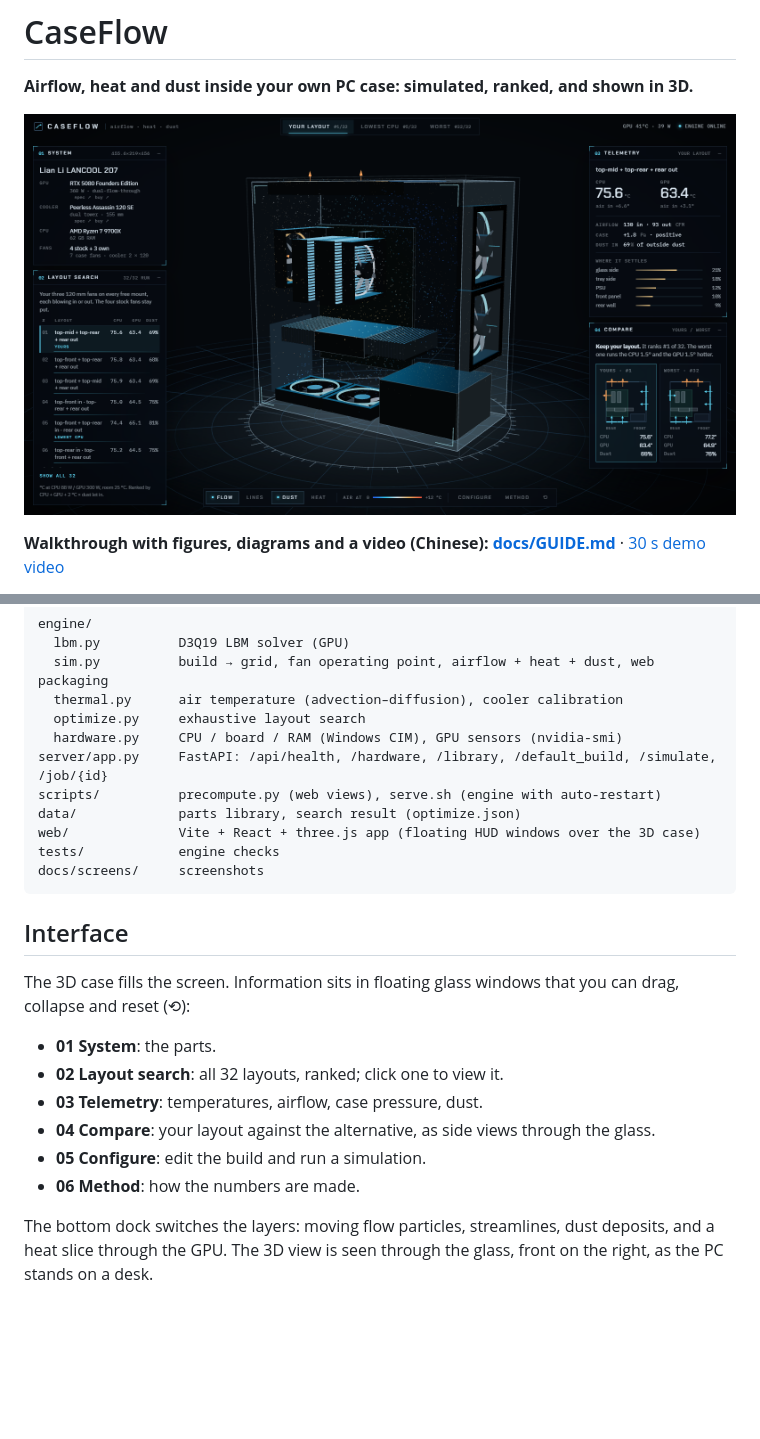
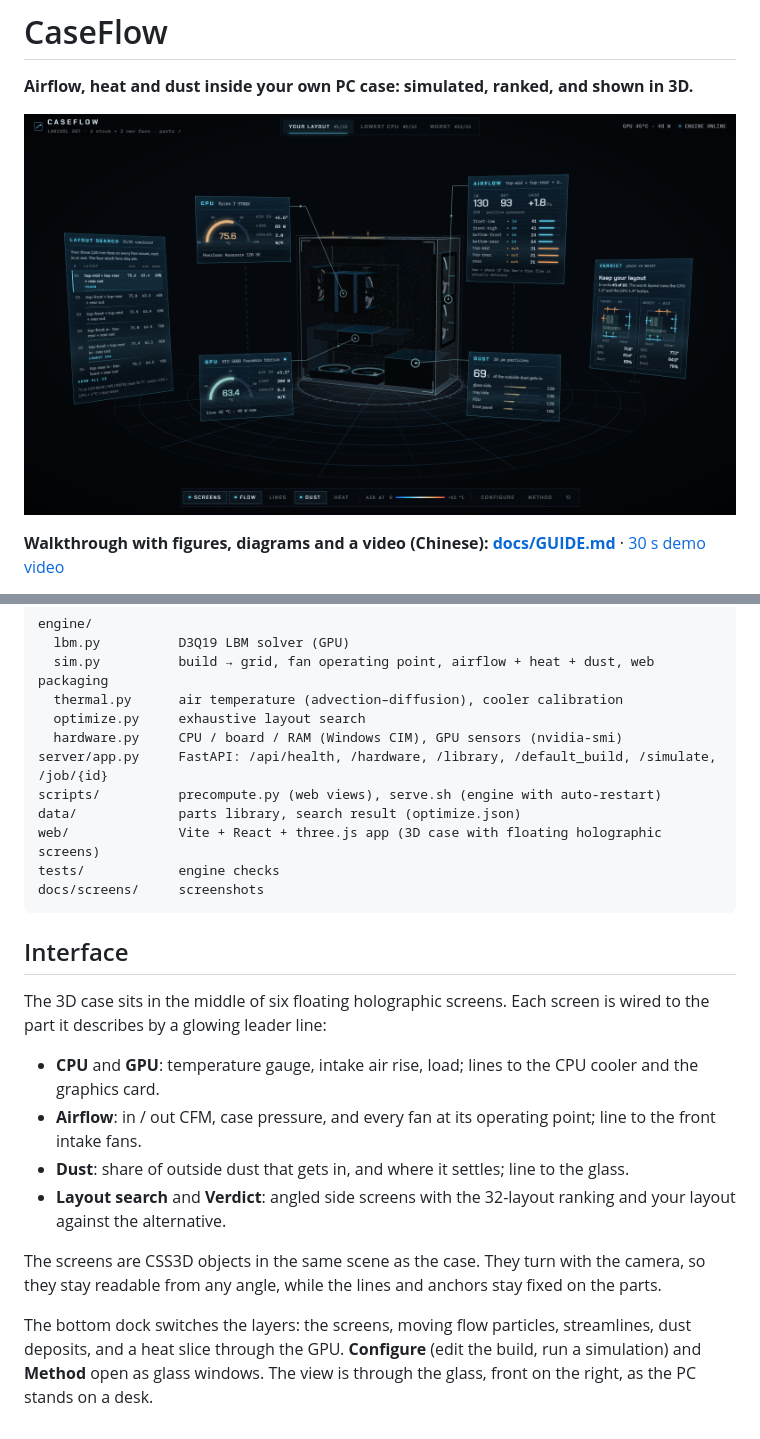
Before and after one commit to D3R3KDM/caseflow, a Markdown page: README.md, 2 parts joined by grey strips. GitHub-like rendering; pictures changed too: docs/screens/caseflow_main.png; blank space fills up the shorter version.

````diff
--- a/README.md
+++ b/README.md
@@ -105,20 +105,20 @@ engine/
 server/app.py     FastAPI: /api/health, /hardware, /library, /default_build, /simulate, /job/{id}
 scripts/          precompute.py (web views), serve.sh (engine with auto-restart)
 data/             parts library, search result (optimize.json)
-web/              Vite + React + three.js app (floating HUD windows over the 3D case)
+web/              Vite + React + three.js app (3D case with floating holographic screens)
 tests/            engine checks
 docs/screens/     screenshots
 ```
 
 ## Interface
 
-The 3D case fills the screen. Information sits in floating glass windows that you can drag, collapse and reset (⟲):
+The 3D case sits in the middle of six floating holographic screens. Each screen is wired to the part it describes by a glowing leader line:
 
-- **01 System**: the parts.
-- **02 Layout search**: all 32 layouts, ranked; click one to view it.
-- **03 Telemetry**: temperatures, airflow, case pressure, dust.
-- **04 Compare**: your layout against the alternative, as side views through the glass.
-- **05 Configure**: edit the build and run a simulation.
-- **06 Method**: how the numbers are made.
+- **CPU** and **GPU**: temperature gauge, intake air rise, load; lines to the CPU cooler and the graphics card.
+- **Airflow**: in / out CFM, case pressure, and every fan at its operating point; line to the front intake fans.
+- **Dust**: share of outside dust that gets in, and where it settles; line to the glass.
+- **Layout search** and **Verdict**: angled side screens with the 32-layout ranking and your layout against the alternative.
 
-The bottom dock switches the layers: moving flow particles, streamlines, dust deposits, and a heat slice through the GPU. The 3D view is seen through the glass, front on the right, as the PC stands on a desk.
+The screens are CSS3D objects in the same scene as the case. They turn with the camera, so they stay readable from any angle, while the lines and anchors stay fixed on the parts.
+
+The bottom dock switches the layers: the screens, moving flow particles, streamlines, dust deposits, and a heat slice through the GPU. **Configure** (edit the build, run a simulation) and **Method** open as glass windows. The view is through the glass, front on the right, as the PC stands on a desk.
````
Also changed, not shown: docs/GUIDE.md (+21 -15 lines), docs/media/ui_tour.png, docs/screens/caseflow_configure.png, docs/screens/caseflow_worst_heat.png, 8 other files.
